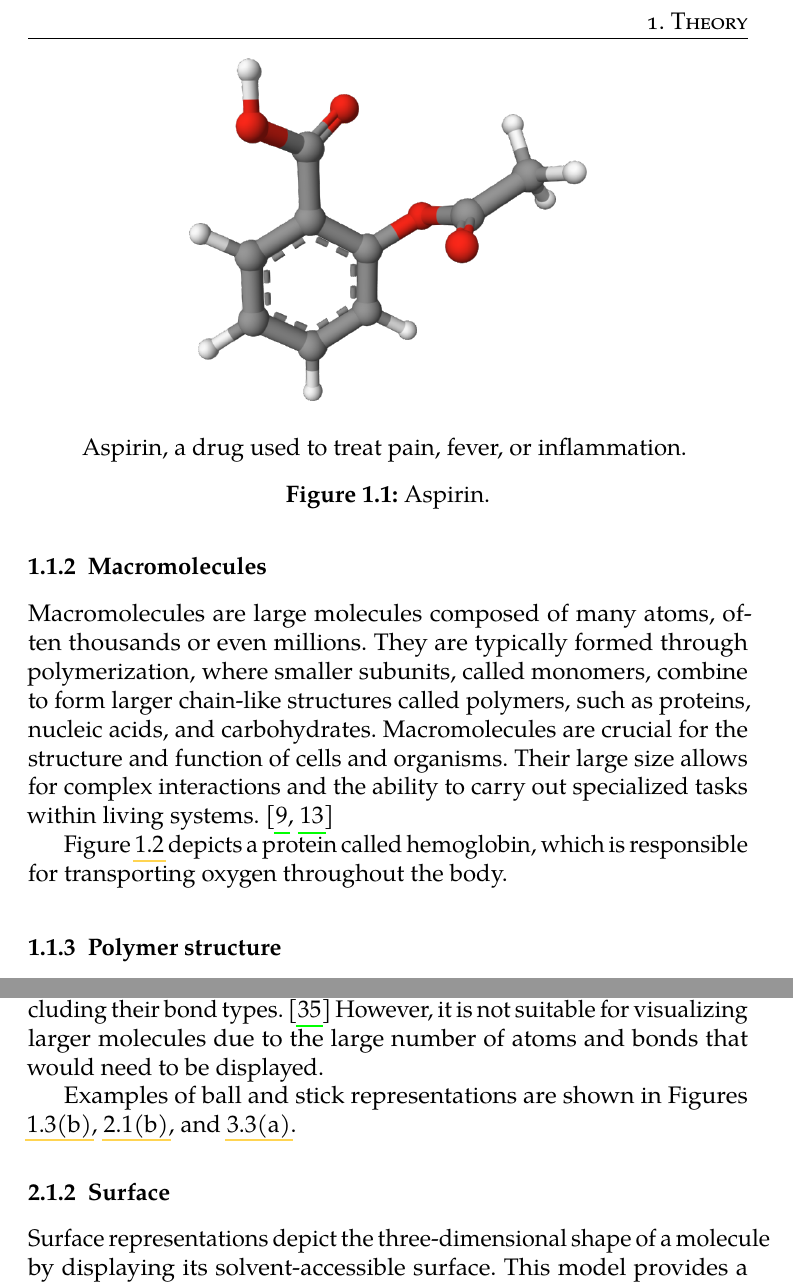
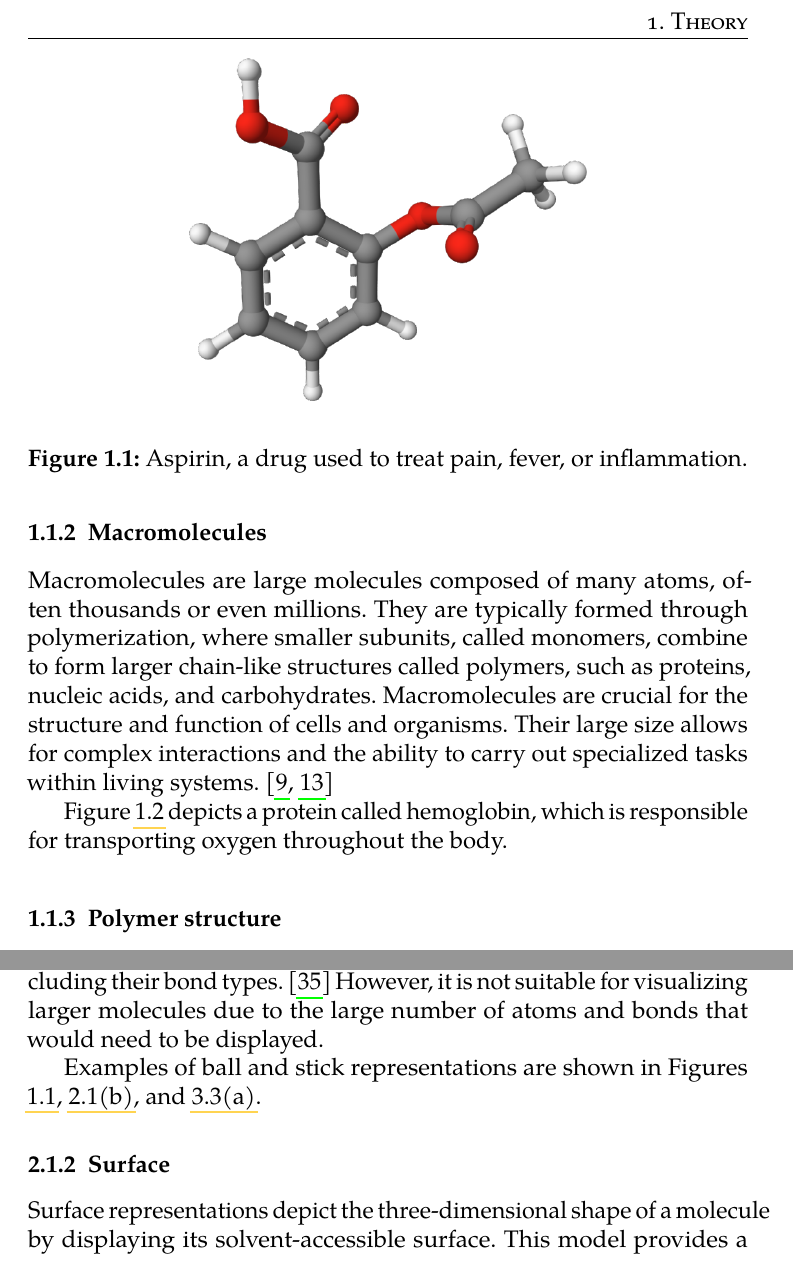
Before and after one commit to MergunFrimen/thesis, a LaTeX thesis (fi-pdflatex.tex): two parts of pages 13 and 24 of 67, joined at a grey line, cut so that both start at the same text. Compiled offline with pdfLaTeX.

Commit message:
caption fix

```diff
--- a/fi-pdflatex.tex
+++ b/fi-pdflatex.tex
@@ -180,7 +180,7 @@ Figure \ref{fig:aspirin} shows the structure of aspirin \cite{pubchem_aspirin},
   \begin{center}
     \includegraphics[width=7cm]{figures/aspirin.png}
   \end{center}
-  \caption{Aspirin.}{Aspirin, a drug used to treat pain, fever, or inflammation.}
+  \caption[Aspirin.]{Aspirin, a drug used to treat pain, fever, or inflammation.}
   \label{fig:aspirin}
 \end{figure}
 
@@ -387,7 +387,7 @@ There are several methods for representing molecular data, each serving a differ
 
 The ball and stick model represents atoms as spheres and bonds as cylindrical connections between these spheres. This ball and stick model provides a simple and intuitive visualization of a molecule's atomic structure. It highlights individual atoms and their bonds, including their bond types. \cite{tsai2003introduction} However, it is not suitable for visualizing larger molecules due to the large number of atoms and bonds that would need to be displayed.
 
-Examples of ball and stick representations are shown in Figures \ref{fig:structure2}, \ref{fig:element_symbol}, and \ref{fig:partial_charges_color_theme-bas}.
+Examples of ball and stick representations are shown in Figures \ref{fig:aspirin}, \ref{fig:element_symbol}, and \ref{fig:partial_charges_color_theme-bas}.
 
 \subsection{Surface}
 \label{subsection:surface}
```
Also changed, not shown: fi-pdflatex.tex (2 more changed lines).
